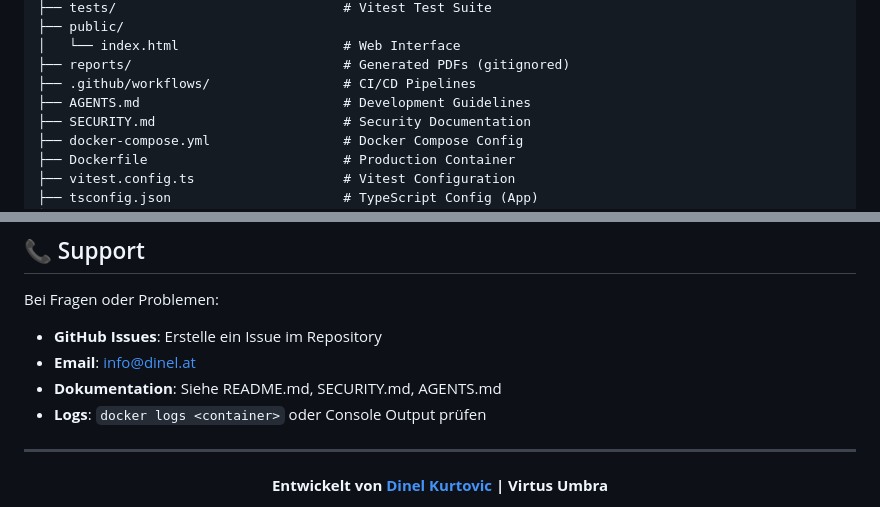
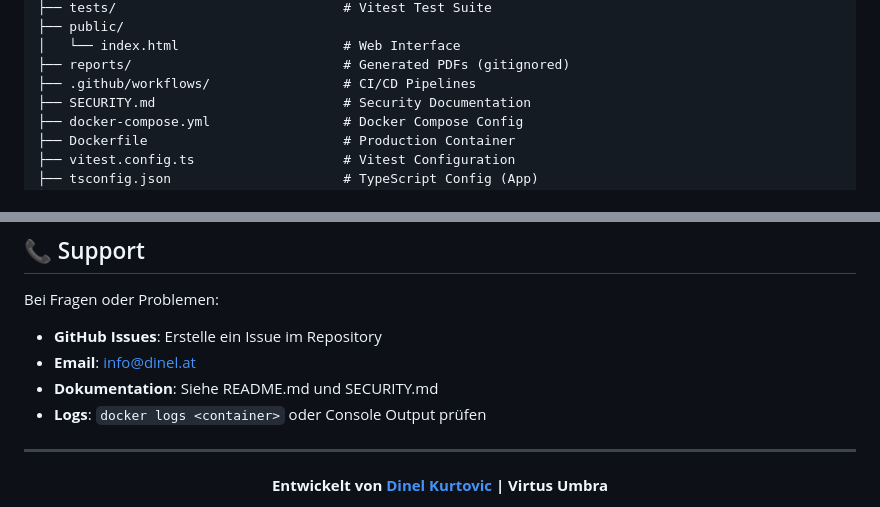
Before and after one commit to Virtus92/virtus-wcag, a Markdown page: README.md, 2 parts joined by grey strips. Rendered like a GitHub page.

Commit message:
chore: remove agent guidance files

```diff
--- a/README.md
+++ b/README.md
@@ -204,7 +204,6 @@ Vollständige Konfiguration siehe `.env.example`
 │   └── index.html                     # Web Interface
 ├── reports/                           # Generated PDFs (gitignored)
 ├── .github/workflows/                 # CI/CD Pipelines
-├── AGENTS.md                          # Development Guidelines
 ├── SECURITY.md                        # Security Documentation
 ├── docker-compose.yml                 # Docker Compose Config
 ├── Dockerfile                         # Production Container
@@ -334,7 +333,7 @@ Contributions sind willkommen! Bitte:
 Bei Fragen oder Problemen:
 - **GitHub Issues**: Erstelle ein Issue im Repository
 - **Email**: info@dinel.at
-- **Dokumentation**: Siehe README.md, SECURITY.md, AGENTS.md
+- **Dokumentation**: Siehe README.md und SECURITY.md
 - **Logs**: `docker logs <container>` oder Console Output prüfen
 
 ---
```
Also changed, not shown: AGENTS.md (deleted, +0 -38 lines).
